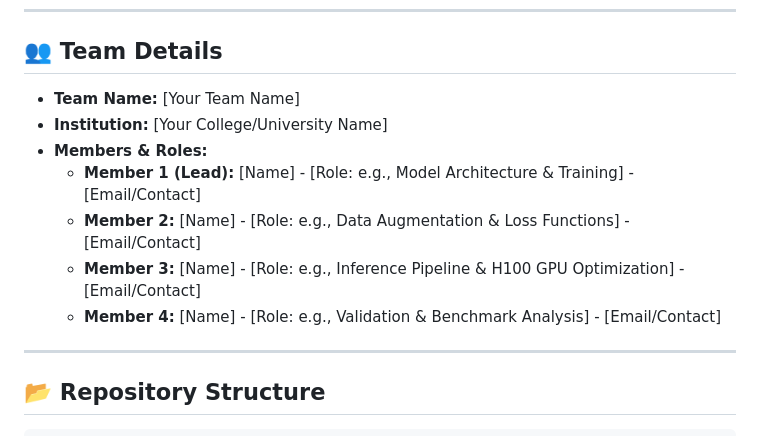
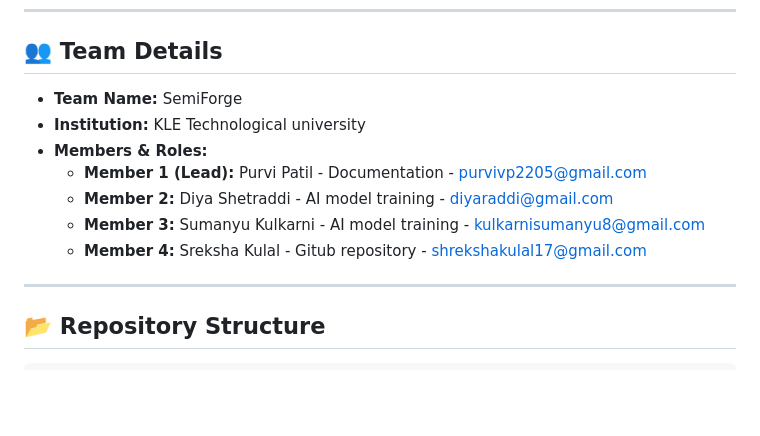
Before and after one commit to shrekshakulal17/semiforge, a Markdown page: readme.md, the part around the change. GitHub-like rendering; blank space fills up the shorter version.

```diff
--- a/readme.md
+++ b/readme.md
@@ -9,13 +9,13 @@ This repository contains our team's submission for the **SEMICON India Hackathon
 ---
 
 ## 👥 Team Details
-*   **Team Name:** [Your Team Name]
-*   **Institution:** [Your College/University Name]
+*   **Team Name:** SemiForge
+*   **Institution:** KLE Technological university
 *   **Members & Roles:**
-    *   **Member 1 (Lead):** [Name] - [Role: e.g., Model Architecture & Training] - [Email/Contact]
-    *   **Member 2:** [Name] - [Role: e.g., Data Augmentation & Loss Functions] - [Email/Contact]
-    *   **Member 3:** [Name] - [Role: e.g., Inference Pipeline & H100 GPU Optimization] - [Email/Contact]
-    *   **Member 4:** [Name] - [Role: e.g., Validation & Benchmark Analysis] - [Email/Contact]
+    *   **Member 1 (Lead):** Purvi Patil - Documentation - purvivp2205@gmail.com
+    *   **Member 2:** Diya Shetraddi - AI model training - diyaraddi@gmail.com
+    *   **Member 3:** Sumanyu Kulkarni - AI model training - kulkarnisumanyu8@gmail.com
+    *   **Member 4:** Sreksha Kulal - Gitub repository - shrekshakulal17@gmail.com
 
 ---
 
```
